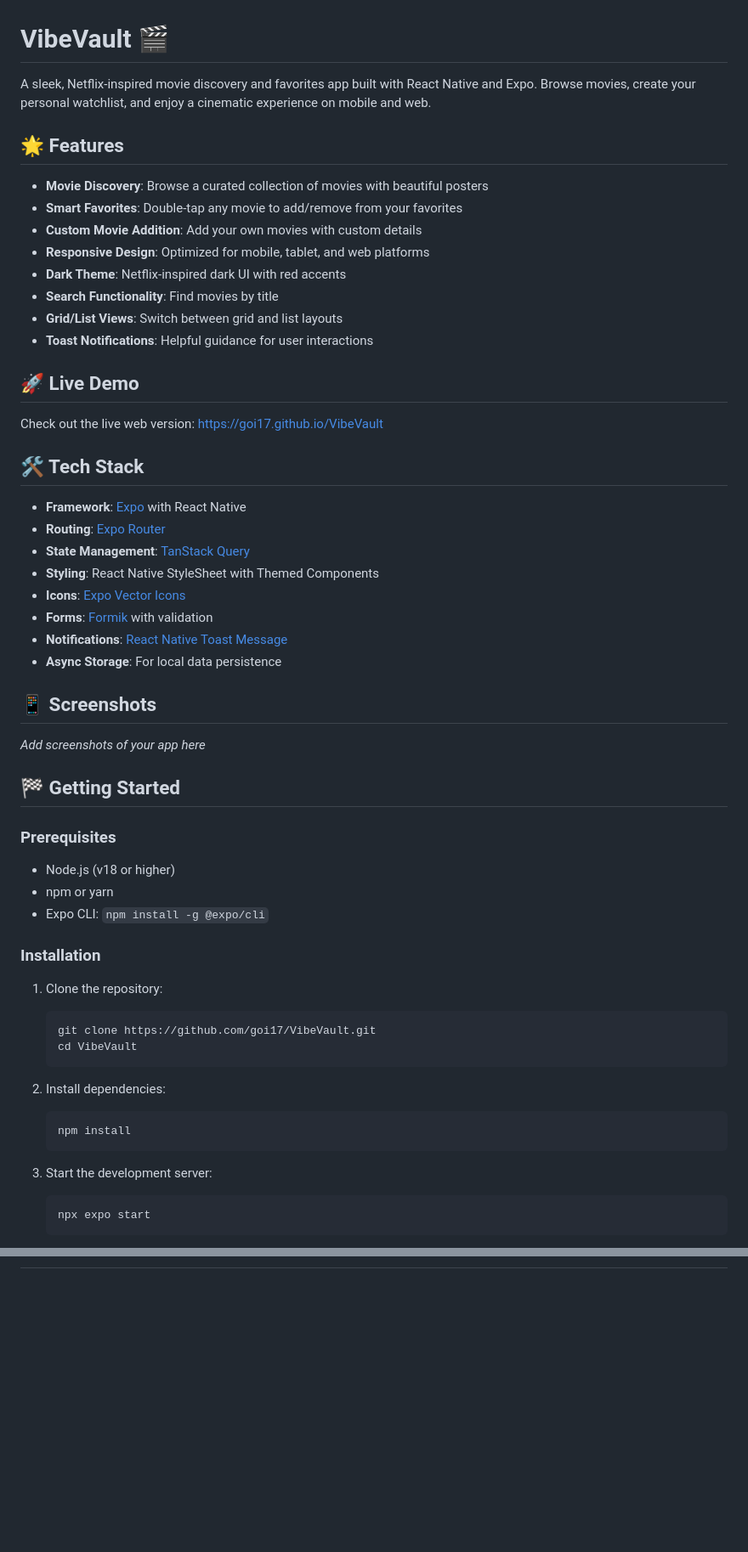
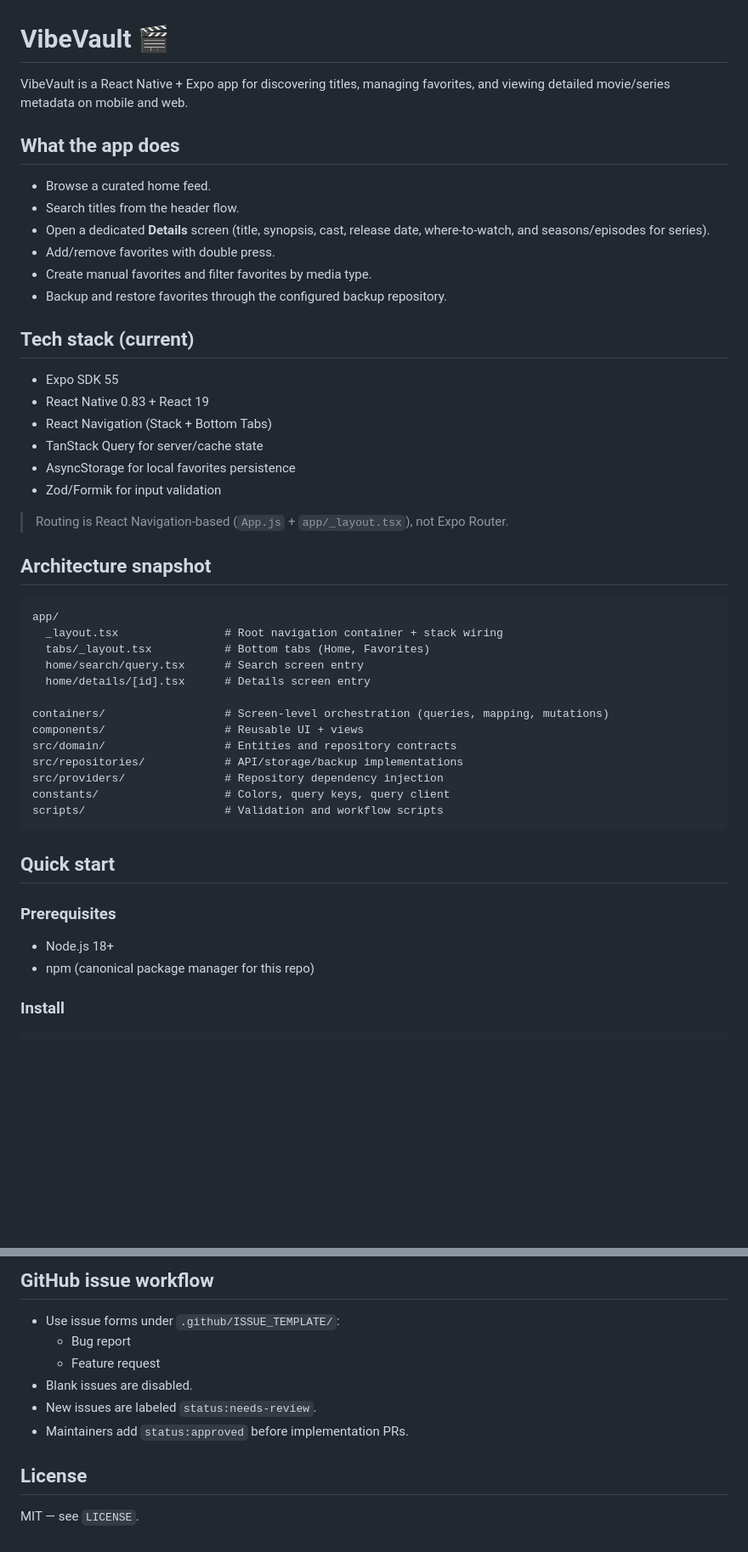
Before and after one commit to GOI17/VibeVault, a Markdown page: README.md, 2 parts joined by grey strips. Shown at 85% size. GitHub-like rendering; blank space fills up the shorter version.

Commit message:
docs(readme): refresh README to match current architecture and workflows

````diff
--- a/README.md
+++ b/README.md
@@ -1,60 +1,51 @@
 # VibeVault 🎬
 
-A sleek, Netflix-inspired movie discovery and favorites app built with React Native and Expo. Browse movies, create your personal watchlist, and enjoy a cinematic experience on mobile and web.
+VibeVault is a React Native + Expo app for discovering titles, managing favorites, and viewing detailed movie/series metadata on mobile and web.
 
-## 🌟 Features
+## What the app does
 
-- **Movie Discovery**: Browse a curated collection of movies with beautiful posters
-- **Smart Favorites**: Double-tap any movie to add/remove from your favorites
-- **Custom Movie Addition**: Add your own movies with custom details
-- **Responsive Design**: Optimized for mobile, tablet, and web platforms
-- **Dark Theme**: Netflix-inspired dark UI with red accents
-- **Search Functionality**: Find movies by title
-- **Grid/List Views**: Switch between grid and list layouts
-- **Toast Notifications**: Helpful guidance for user interactions
+- Browse a curated home feed.
+- Search titles from the header flow.
+- Open a dedicated **Details** screen (title, synopsis, cast, release date, where-to-watch, and seasons/episodes for series).
+- Add/remove favorites with double press.
+- Create manual favorites and filter favorites by media type.
+- Backup and restore favorites through the configured backup repository.
 
-## 🚀 Live Demo
+## Tech stack (current)
 
-Check out the live web version: [https://goi17.github.io/VibeVault](https://goi17.github.io/VibeVault)
+- Expo SDK 55
+- React Native 0.83 + React 19
+- React Navigation (Stack + Bottom Tabs)
+- TanStack Query for server/cache state
+- AsyncStorage for local favorites persistence
+- Zod/Formik for input validation
 
-## 🛠️ Tech Stack
+> Routing is React Navigation-based (`App.js` + `app/_layout.tsx`), not Expo Router.
 
-- **Framework**: [Expo](https://expo.dev/) with React Native
-- **Routing**: [Expo Router](https://docs.expo.dev/router/introduction/)
-- **State Management**: [TanStack Query](https://tanstack.com/query)
-- **Styling**: React Native StyleSheet with Themed Components
-- **Icons**: [Expo Vector Icons](https://docs.expo.dev/guides/icons/)
-- **Forms**: [Formik](https://formik.org/) with validation
-- **Notifications**: [React Native Toast Message](https://github.com/calintamas/react-native-toast-message)
-- **Async Storage**: For local data persistence
+## Architecture snapshot
 
-## 📱 Screenshots
+```text
+app/
+  _layout.tsx                # Root navigation container + stack wiring
+  tabs/_layout.tsx           # Bottom tabs (Home, Favorites)
+  home/search/query.tsx      # Search screen entry
+  home/details/[id].tsx      # Details screen entry
 
-*Add screenshots of your app here*
+containers/                  # Screen-level orchestration (queries, mapping, mutations)
+components/                  # Reusable UI + views
+src/domain/                  # Entities and repository contracts
+src/repositories/            # API/storage/backup implementations
+src/providers/               # Repository dependency injection
+constants/                   # Colors, query keys, query client
+scripts/                     # Validation and workflow scripts
+```
 
-## 🏁 Getting Started
+## Quick start
 
 ### Prerequisites
 
-- Node.js (v18 or higher)
-- npm or yarn
-- Expo CLI: `npm install -g @expo/cli`
+- Node.js 18+
+- npm (canonical package manager for this repo)
 
-### Installation
+### Install
 
-1. Clone the repository:
-   ```bash
-   git clone https://github.com/goi17/VibeVault.git
-   cd VibeVault
-   ```
-
-2. Install dependencies:
-   ```bash
-   npm install
-   ```
-
-3. Start the development server:
-   ```bash
-   npx expo start
-   ```
-
@@ -179,0 +126,12 @@ Made with ❤️ and lots of 🎬
+## GitHub issue workflow
+
+- Use issue forms under `.github/ISSUE_TEMPLATE/`:
+  - Bug report
+  - Feature request
+- Blank issues are disabled.
+- New issues are labeled `status:needs-review`.
+- Maintainers add `status:approved` before implementation PRs.
+
+## License
+
+MIT — see `LICENSE`.
````
Also changed, not shown: other parts of README.md (+63 -108 lines).
